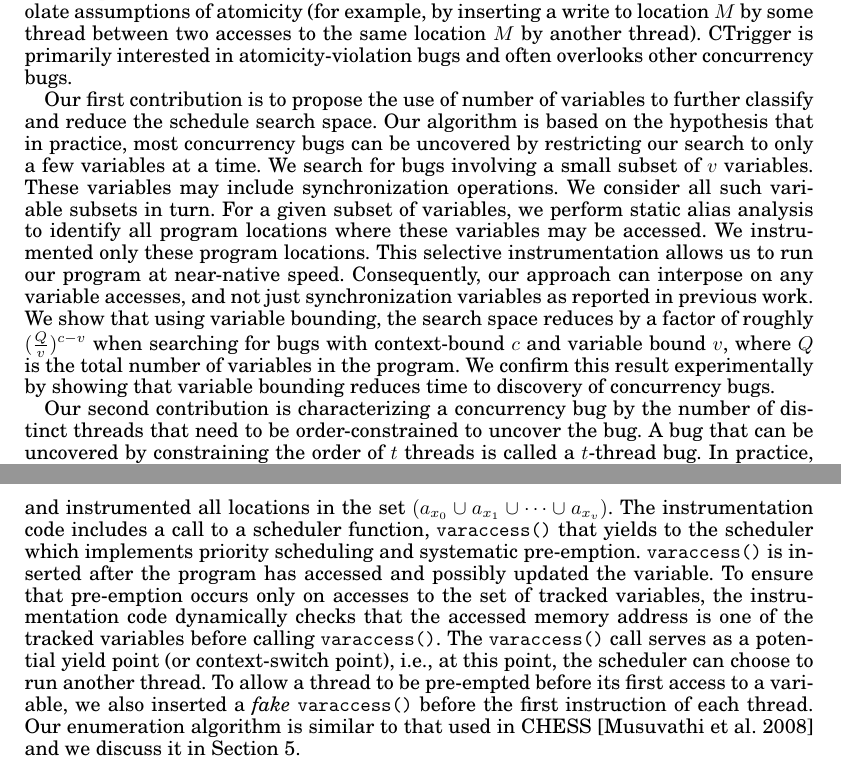
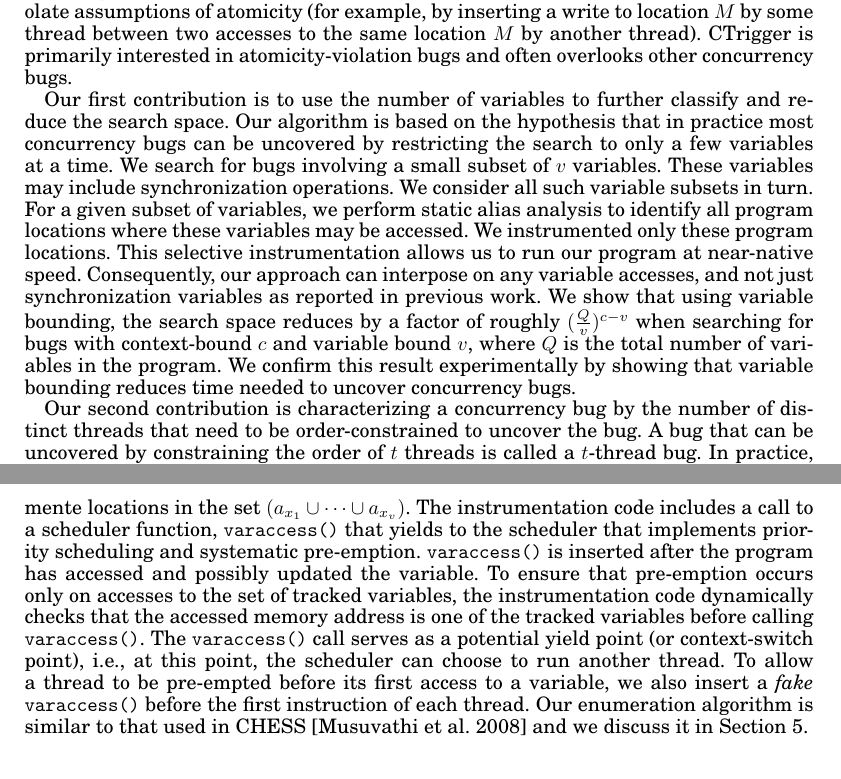
Before and after one commit to sanbindal/tosem, a LaTeX paper (varbounding.tex): two parts of pages 2 and 4 of 26, joined at a grey line, cut so that both start at the same text. Compiled offline with pdfLaTeX.

Commit message:
more minor edits

```diff
--- a/varbounding.tex
+++ b/varbounding.tex
@@ -246,10 +246,10 @@ thread).
 CTrigger is primarily interested in atomicity-violation bugs and often
 overlooks other concurrency bugs.
 
-Our first contribution is to propose the use of number of variables to further
-classify and reduce the schedule search space. Our algorithm is based on the
-hypothesis that in practice, most concurrency bugs can be uncovered by restricting
-our search to only a few variables at a time.
+Our first contribution is to use the number of variables to further
+classify and reduce the search space. Our algorithm is based on the
+hypothesis that in practice most concurrency bugs can be uncovered by restricting
+the search to only a few variables at a time.
 %At a time, we only search for bugs involving a small subset of $v$ variables.
 We search for bugs involving a small subset of $v$ variables.
 These variables may include synchronization operations.
@@ -265,8 +265,8 @@ a factor of roughly $(\frac{Q}{v})^{c-v}$ when searching for bugs with
 context-bound
 $c$ and variable bound $v$, where $Q$ is the total number of variables in
 the program. We confirm this result
-experimentally by showing that variable bounding reduces time to discovery
-of concurrency bugs.
+experimentally by showing that variable bounding reduces time needed to uncover
+concurrency bugs.
 
 Our second contribution is characterizing a concurrency bug by
 the number of distinct threads that need to be order-constrained to uncover the bug.
@@ -362,10 +362,10 @@ it may be accessed $a_{x_i}$. With variable bounding, we only checked
 interactions within a variable subset
-$V=\{x_0,x_1,\dots,x_v\}$, and instrumented all
+$V=\{x_1,\dots,x_v\}$ and only instrumente
 locations in the
-set $(a_{x_0} \cup a_{x_1} \cup \dots \cup a_{x_v})$.
+set $(a_{x_1} \cup \dots \cup a_{x_v})$.
 The instrumentation
 code includes a call to a scheduler function, {\tt varaccess()} that
-yields to the scheduler which
+yields to the scheduler that
 implements priority scheduling and systematic pre-emption.
 {\tt varaccess()} is inserted after the program has accessed and possibly
 updated the variable.
@@ -377,7 +377,7 @@ The {\tt varaccess()} call serves as a potential yield
 point (or context-switch point), i.e.,
 at this point, the scheduler can choose to run another thread.
 To allow a thread to be pre-empted before its first access to a
-variable, we also inserted a {\em fake} {\tt varaccess()} before the first
+variable, we also insert a {\em fake} {\tt varaccess()} before the first
 instruction of each thread.
 Our enumeration algorithm is similar to that used in CHESS~\cite{chess} and
 we discuss it in Section~\ref{sec:implementation}.
```
Also changed, not shown: varbounding.tex (20 more changed lines).
